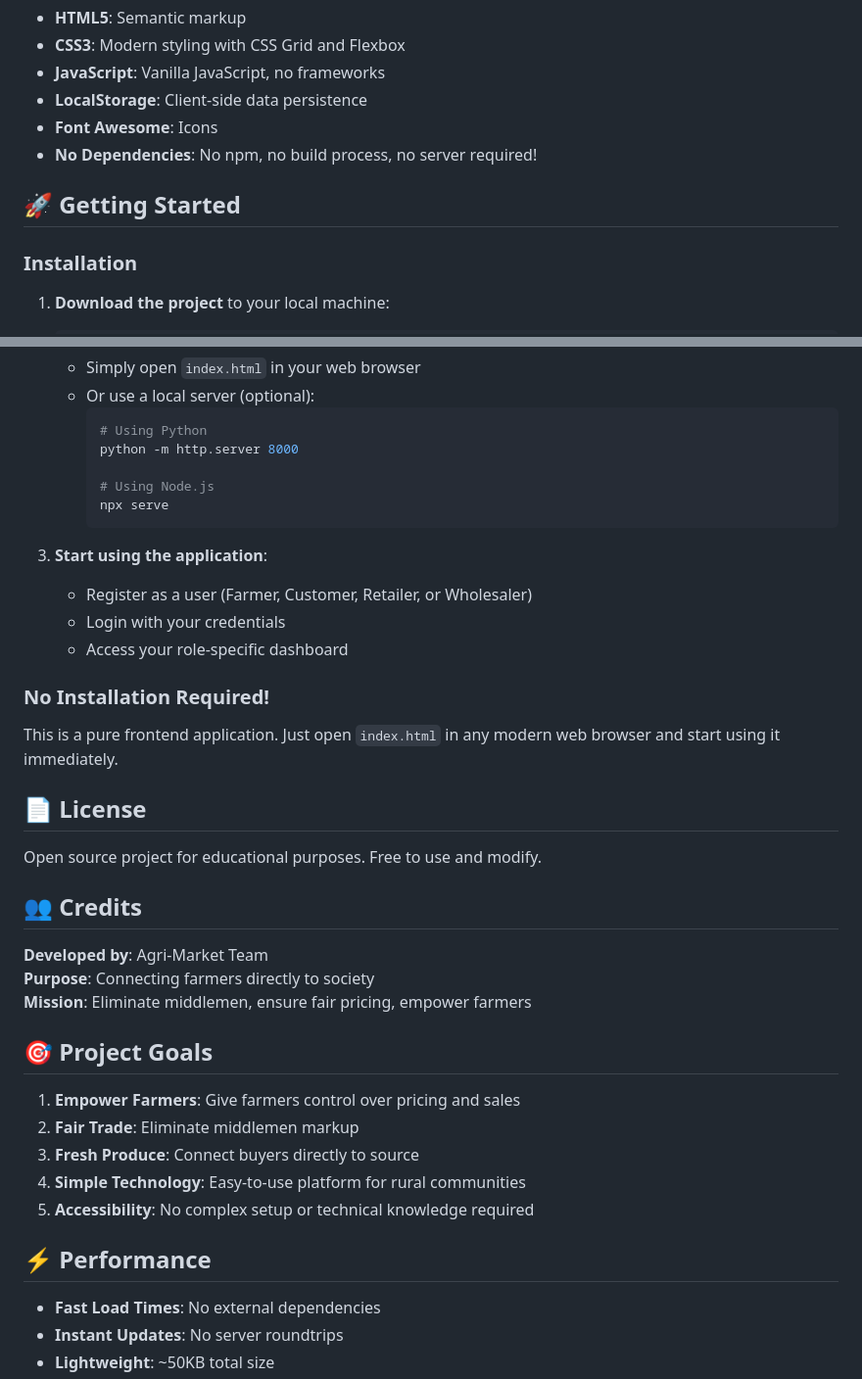
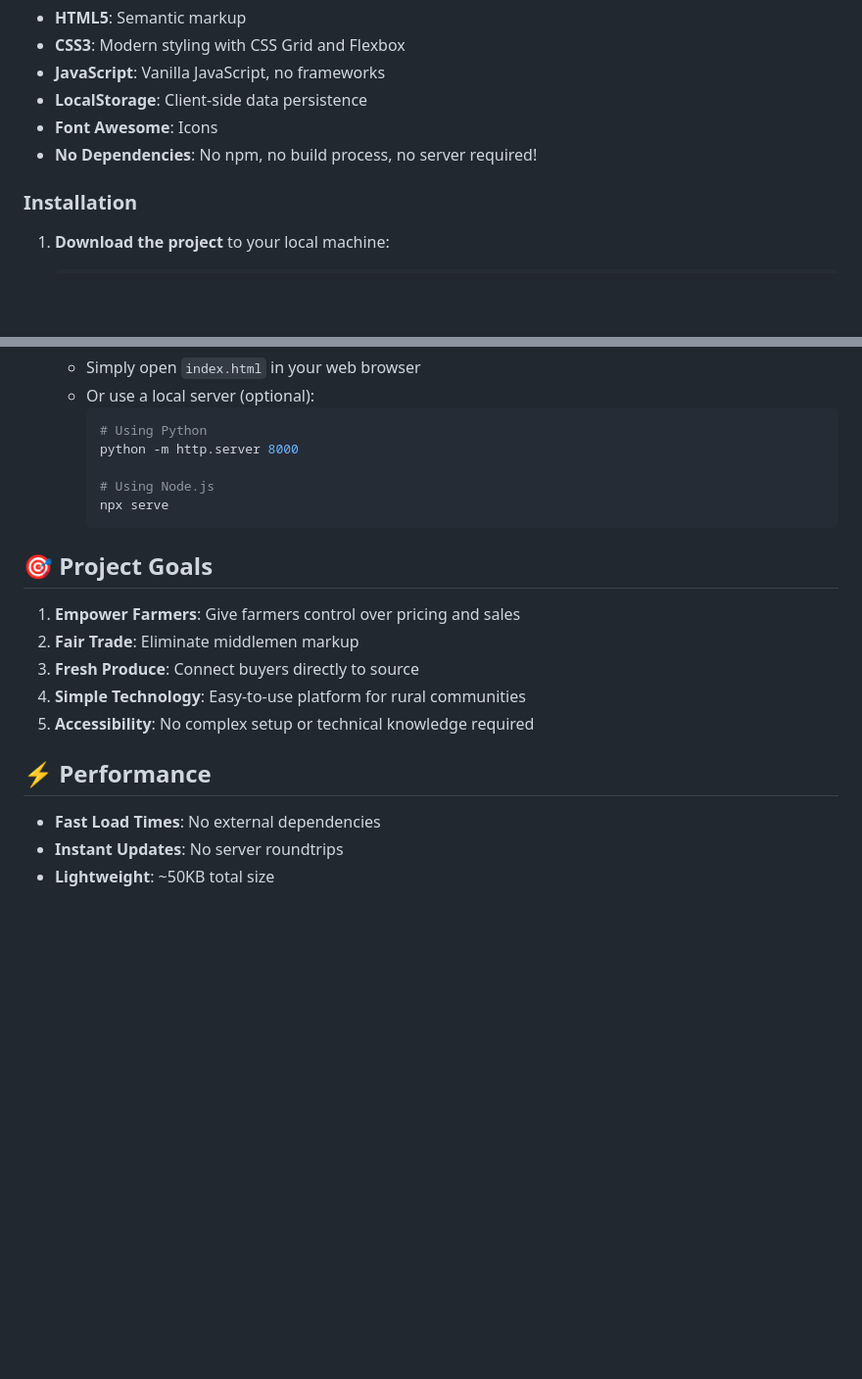
Before and after one commit to ANUSHREE52/Agri-Market, a Markdown page: README.md, 2 parts joined by grey strips. Shown at 98% size. Rendered like a GitHub page; blank space fills up the shorter version.

````diff
--- a/README.md
+++ b/README.md
@@ -63,8 +63,6 @@ C:\Agri-Market-Frontend/
 - **Font Awesome**: Icons
 - **No Dependencies**: No npm, no build process, no server required!
 
-## 🚀 Getting Started
-
 ### Installation
 
 1. **Download the project** to your local machine:
@@ -83,24 +81,6 @@ C:\Agri-Market-Frontend/
      npx serve
      ```
 
-3. **Start using the application**:
-   - Register as a user (Farmer, Customer, Retailer, or Wholesaler)
-   - Login with your credentials
-   - Access your role-specific dashboard
-
-### No Installation Required!
-This is a pure frontend application. Just open `index.html` in any modern web browser and start using it immediately.
-
-## 📄 License
-
-Open source project for educational purposes. Free to use and modify.
-
-## 👥 Credits
-
-**Developed by**: Agri-Market Team
-**Purpose**: Connecting farmers directly to society
-**Mission**: Eliminate middlemen, ensure fair pricing, empower farmers
-
 ## 🎯 Project Goals
 
 1. **Empower Farmers**: Give farmers control over pricing and sales
@@ -110,7 +90,6 @@ Open source project for educational purposes. Free to use and modify.
 5. **Accessibility**: No complex setup or technical knowledge required
 
 ## ⚡ Performance
-
 - **Fast Load Times**: No external dependencies
 - **Instant Updates**: No server roundtrips
 - **Lightweight**: ~50KB total size
````
